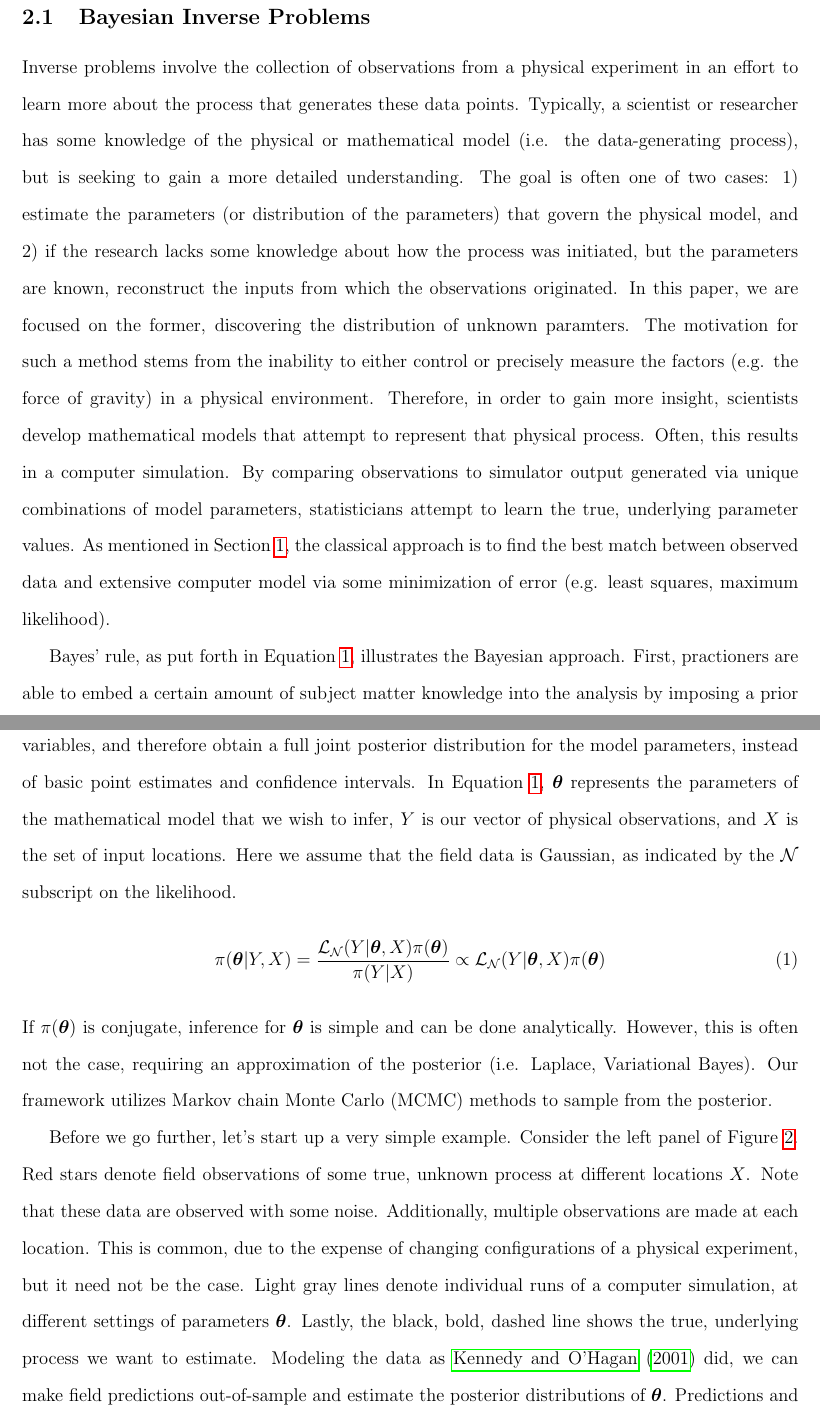
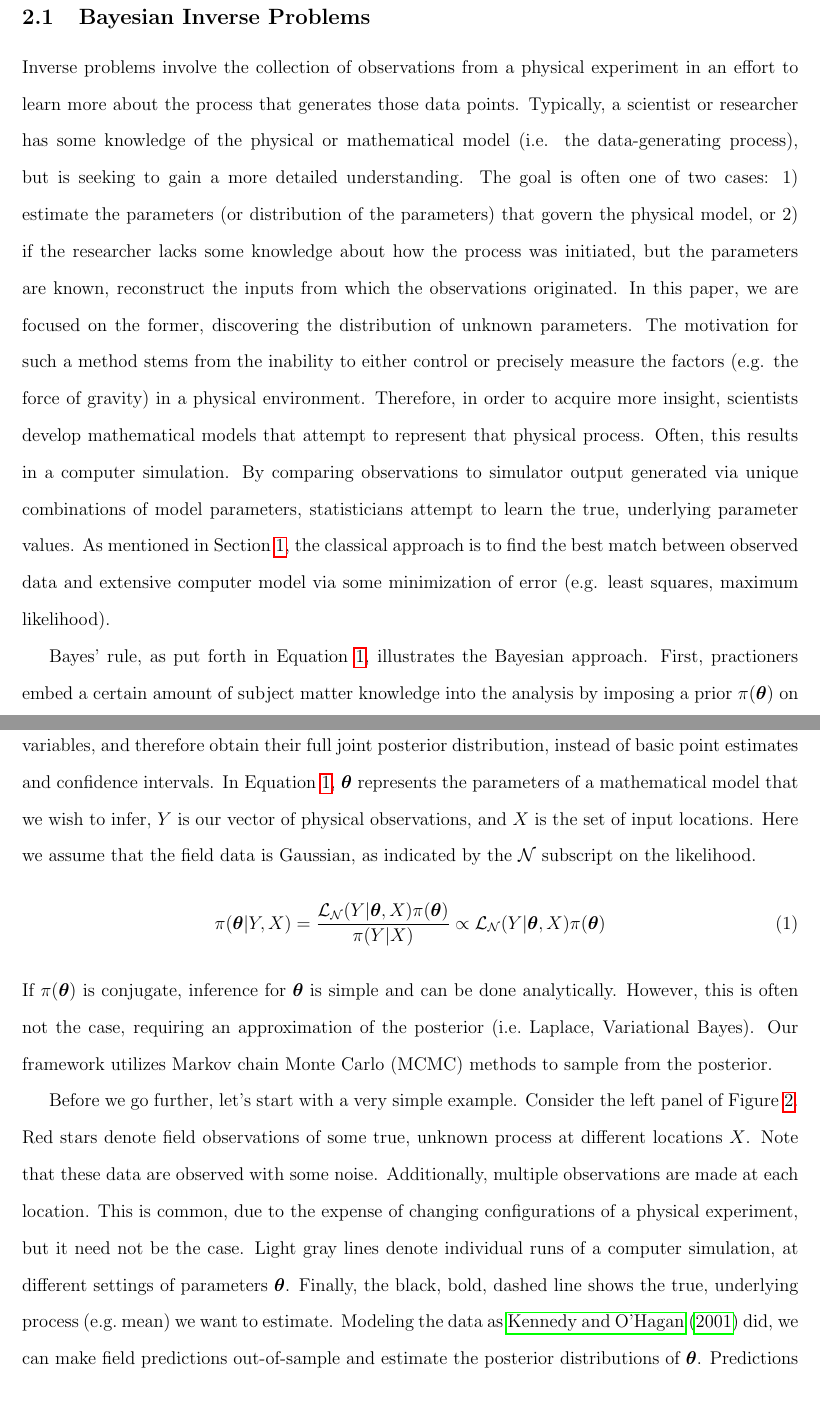
Before and after one commit to lanl/ibex-bayesian-inverse, a LaTeX paper (papers/ibex_bayes_inv.tex): two parts of pages 6 and 7 of 29, joined at a grey line, cut so that both start at the same text, the shorter picture padded with empty space. Compiled offline with pdfLaTeX; a missing bibliography style is replaced by a similar one.

Commit message:
simple edits of bayes inverse problem review

```diff
--- a/papers/ibex_bayes_inv.tex
+++ b/papers/ibex_bayes_inv.tex
@@ -272,18 +272,18 @@ along with code reproducing all included examples.
 %% - Classic IP: evaluate model as much as possible to find parameters/inputs
 %%   that produce output aligned with the observations
 Inverse problems involve the collection of observations from a physical
-experiment in an effort to learn more about the process that generates these
+experiment in an effort to learn more about the process that generates those
 data points. Typically, a scientist or researcher has some knowledge of the
 physical or mathematical model (i.e. the data-generating process), but is
 seeking to gain a more detailed understanding. The goal is often one of two
 cases: 1) estimate the parameters (or distribution of the parameters) that
-govern the physical model, and 2) if the research lacks some knowledge about
+govern the physical model, or 2) if the researcher lacks some knowledge about
 how the process was initiated, but the parameters are known, reconstruct the
 inputs from which the observations originated. In this paper, we are focused
-on the former, discovering the distribution of unknown paramters. The
+on the former, discovering the distribution of unknown parameters. The
 motivation for such a method stems from the inability to either control or
 precisely measure the factors (e.g. the force of gravity) in a physical
-environment. Therefore, in order to gain more insight, scientists develop
+environment. Therefore, in order to acquire more insight, scientists develop
 mathematical models that attempt to represent that physical process. Often,
 this results in a computer simulation. By comparing observations to simulator
 output generated via unique combinations of model parameters, statisticians
@@ -299,16 +299,16 @@ error (e.g. least squares, maximum likelihood).
 %% - No analytical form, must resort to MCMC
 %% - LEAD IN: Computer model is expensive. Need a surrogate.
 Bayes' rule, as put forth in Equation \ref{eq:bsi}, illustrates the Bayesian
-approach. First, practioners are able to embed a certain amount of subject
-matter knowledge into the analysis by imposing a prior on model parameters.
-Second, Bayesians assume that the model parameters themselves are random
-variables, and therefore obtain a full joint posterior distribution for the
-model parameters, instead of basic point estimates and confidence intervals.
-In Equation \ref{eq:bsi}, $\boldsymbol \theta$ represents the parameters of
-the mathematical model that we wish to infer, $Y$ is our vector of physical
-observations, and $X$ is the set of input locations. Here we assume that the
-field data is Gaussian, as indicated by the $\mathcal{N}$ subscript on the
-likelihood.
+approach. First, practioners embed a certain amount of subject matter
+knowledge into the analysis by imposing a prior $\pi(\boldsymbol \theta)$ on
+model parameters. Second, Bayesians assume that the model parameters
+themselves are random variables, and therefore obtain their full joint
+posterior distribution, instead of basic point estimates and confidence
+intervals. In Equation \ref{eq:bsi}, $\boldsymbol
+\theta$ represents the parameters of a mathematical model that we wish to
+infer, $Y$ is our vector of physical observations, and $X$ is the set of input
+locations. Here we assume that the field data is Gaussian, as indicated by the
+$\mathcal{N}$ subscript on the likelihood.
 \begin{align}
 \pi(\boldsymbol \theta | Y, X) = \frac{\mathcal{L}_\mathcal{N}(Y|\boldsymbol
 \theta, X)
@@ -318,22 +318,23 @@ X) \pi(\boldsymbol \theta)
 \end{align}
 If $\pi(\boldsymbol \theta)$ is conjugate, inference for $\boldsymbol \theta$
 is simple and can be done analytically. However, this is often not the case,
-requiring an approximation of the posterior (i.e. Laplace, Variational Bayes).
+requiring an approximation of the posterior (i.e.~Laplace, Variational Bayes).
 Our framework utilizes Markov chain Monte Carlo (MCMC) methods to sample from
 the posterior.
 
-Before we go further, let's start up a very simple example. Consider the left
-panel of Figure \ref{f:toy_calib}. Red stars denote field observations of some
-true, unknown process at different locations $X$. Note that these data are
-observed with some noise. Additionally, multiple observations are made at each
-location. This is common, due to the expense of changing configurations of a
-physical experiment, but it need not be the case. Light gray lines denote
+Before we go further, let's start with a very simple example. Consider the
+left panel of Figure \ref{f:toy_calib}. Red stars denote field observations of
+some true, unknown process at different locations $X$. Note that these data
+are observed with some noise. Additionally, multiple observations are made at
+each location. This is common, due to the expense of changing configurations
+of a physical experiment, but it need not be the case. Light gray lines denote
 individual runs of a computer simulation, at different settings of parameters
-$\boldsymbol{\theta}$. Lastly, the black, bold, dashed line shows the true, underlying
-process we want to estimate. Modeling the data as \citet{kennedyohagan2001}
-did, we can make field predictions out-of-sample and estimate the posterior
-distributions of $\boldsymbol{\theta}$. Predictions and posterior estimates
-are shown in the middle and right panels of Figure \ref{f:toy_calib}.
+$\boldsymbol{\theta}$. Finally, the black, bold, dashed line shows the true,
+underlying process (e.g.~mean) we want to estimate. Modeling the data as
+\citet{kennedyohagan2001} did, we can make field predictions out-of-sample and
+estimate the posterior distributions of $\boldsymbol{\theta}$. Predictions and
+posterior estimates are shown in the middle and right panels of Figure
+\ref{f:toy_calib}.
 \begin{figure}[ht!]
 \centering
 \includegraphics[scale=0.51,trim=0 0 25 0,clip=TRUE]{logit1_obs.pdf}
```
Also changed, not shown: papers/ibex_bayes_inv.tex (4 more changed lines).
